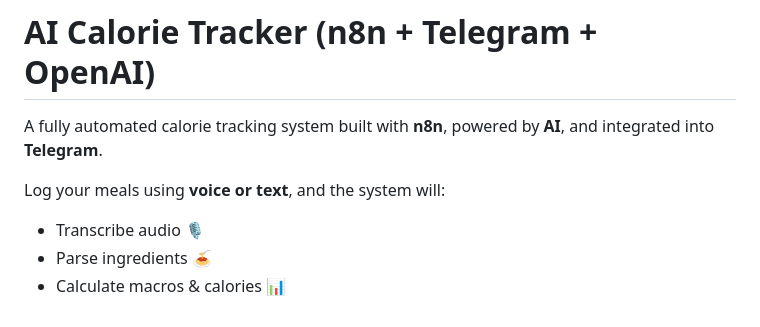
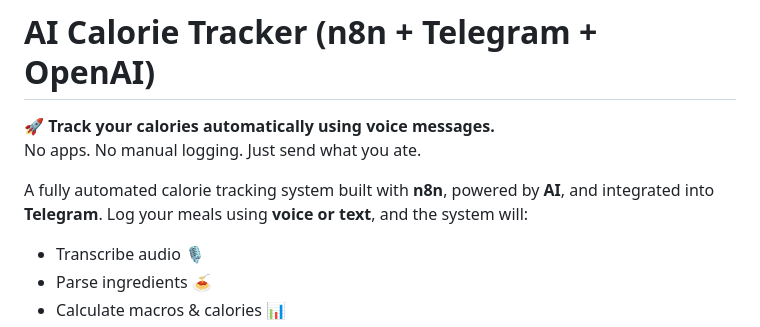
Before and after one commit to KirillEraser/n8n_Calorie_Tracker, a Markdown page: README.md, the part around one of its changes. Rendered like a GitHub page.

Commit message:
Revise README
Updated README to enhance the introduction and clarify features.

```diff
--- a/README.md
+++ b/README.md
@@ -1,7 +1,9 @@
 # AI Calorie Tracker (n8n + Telegram + OpenAI)
 
+🚀 **Track your calories automatically using voice messages.**
+No apps. No manual logging. Just send what you ate.
+
 A fully automated calorie tracking system built with **n8n**, powered by **AI**, and integrated into **Telegram**.
-
 Log your meals using **voice or text**, and the system will:
 
 * Transcribe audio 🎙️
```
Also changed, not shown: other parts of README.md (+1 -1 lines).
